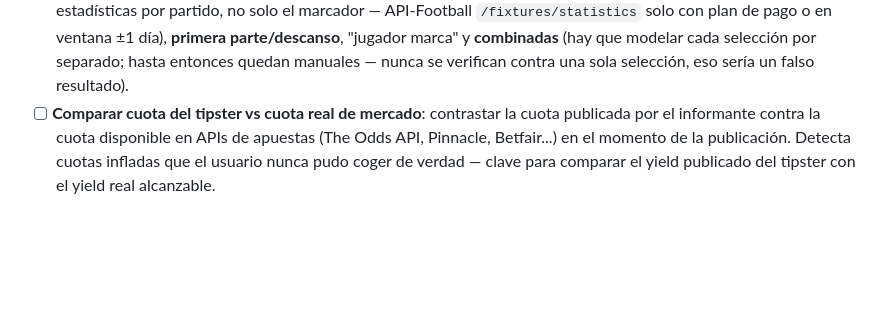
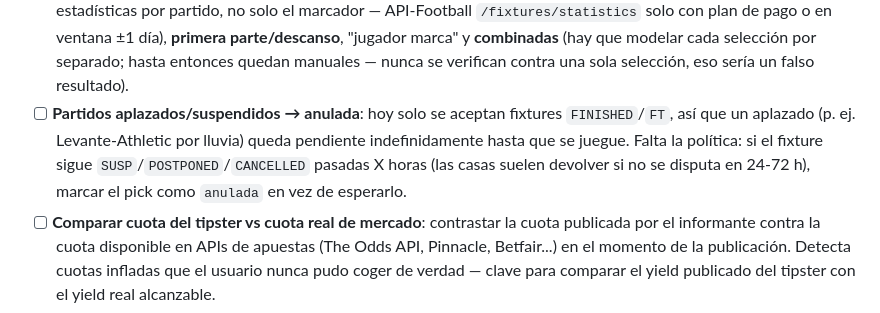
Before and after one commit to ayozegr05/PickControl, a Markdown page: ROADMAP_MIGRACION.md, the part around the change. Rendered like a GitHub page; blank space fills up the shorter version.

Commit message:
docs: hito de partidos aplazados/suspendidos + formato
Generated with [Devin](https://devin.ai)

Co-Authored-By: Devin <158243242+devin-ai-integration[bot]@users.noreply.github.com>

```diff
--- a/ROADMAP_MIGRACION.md
+++ b/ROADMAP_MIGRACION.md
@@ -97,6 +97,12 @@ resultados de fútbol contra APIs de mercado y permite corrección manual.
       marca" y **combinadas** (hay que modelar cada selección por
       separado; hasta entonces quedan manuales — nunca se verifican
       contra una sola selección, eso sería un falso resultado).
+- [ ] **Partidos aplazados/suspendidos → anulada**: hoy solo se aceptan
+      fixtures `FINISHED`/`FT`, así que un aplazado (p. ej. Levante-Athletic
+      por lluvia) queda pendiente indefinidamente hasta que se juegue.
+      Falta la política: si el fixture sigue `SUSP`/`POSTPONED`/`CANCELLED`
+      pasadas X horas (las casas suelen devolver si no se disputa en
+      24-72 h), marcar el pick como `anulada` en vez de esperarlo.
 - [ ] **Comparar cuota del tipster vs cuota real de mercado**: contrastar la
       cuota publicada por el informante contra la cuota disponible en APIs de
       apuestas (The Odds API, Pinnacle, Betfair...) en el momento de la
```
